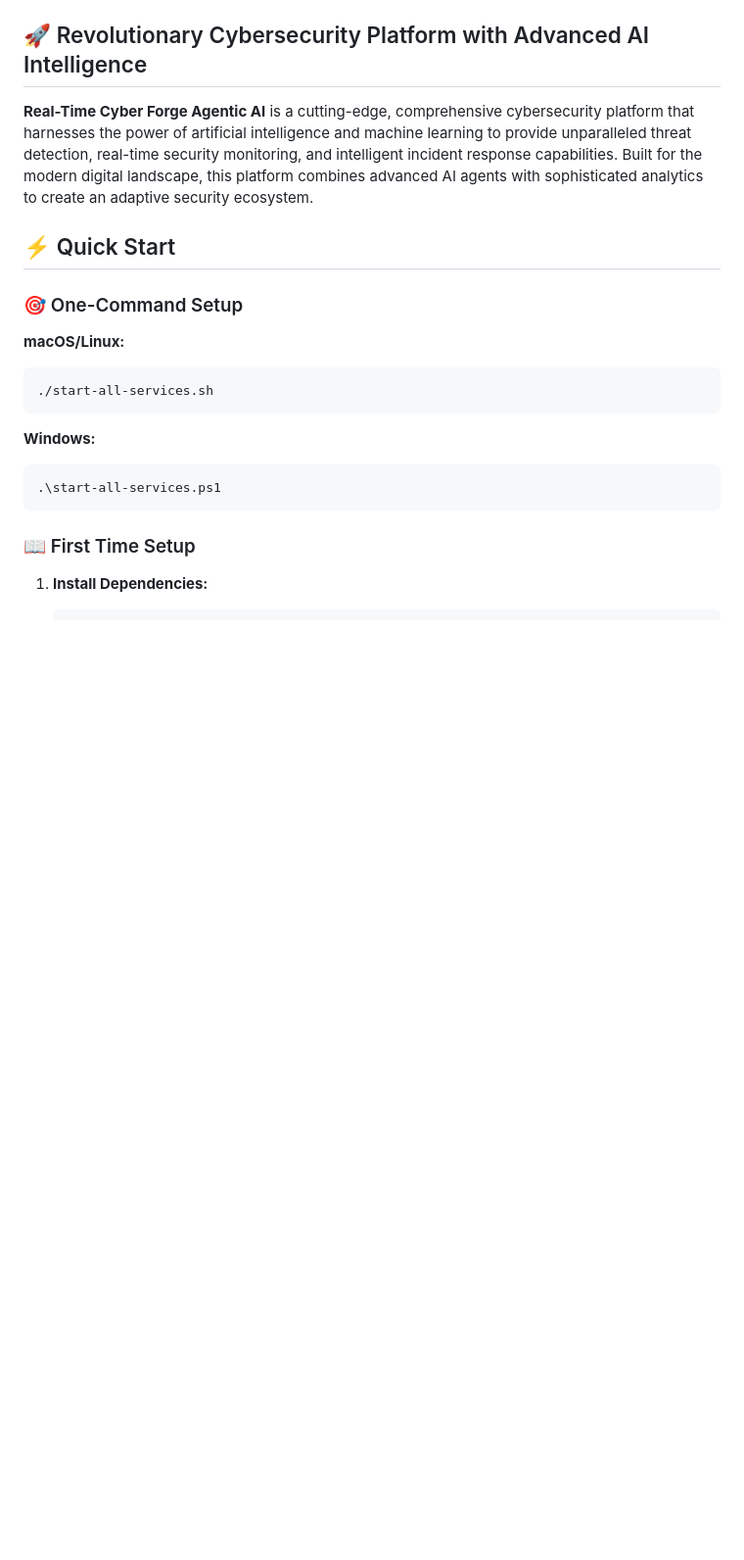
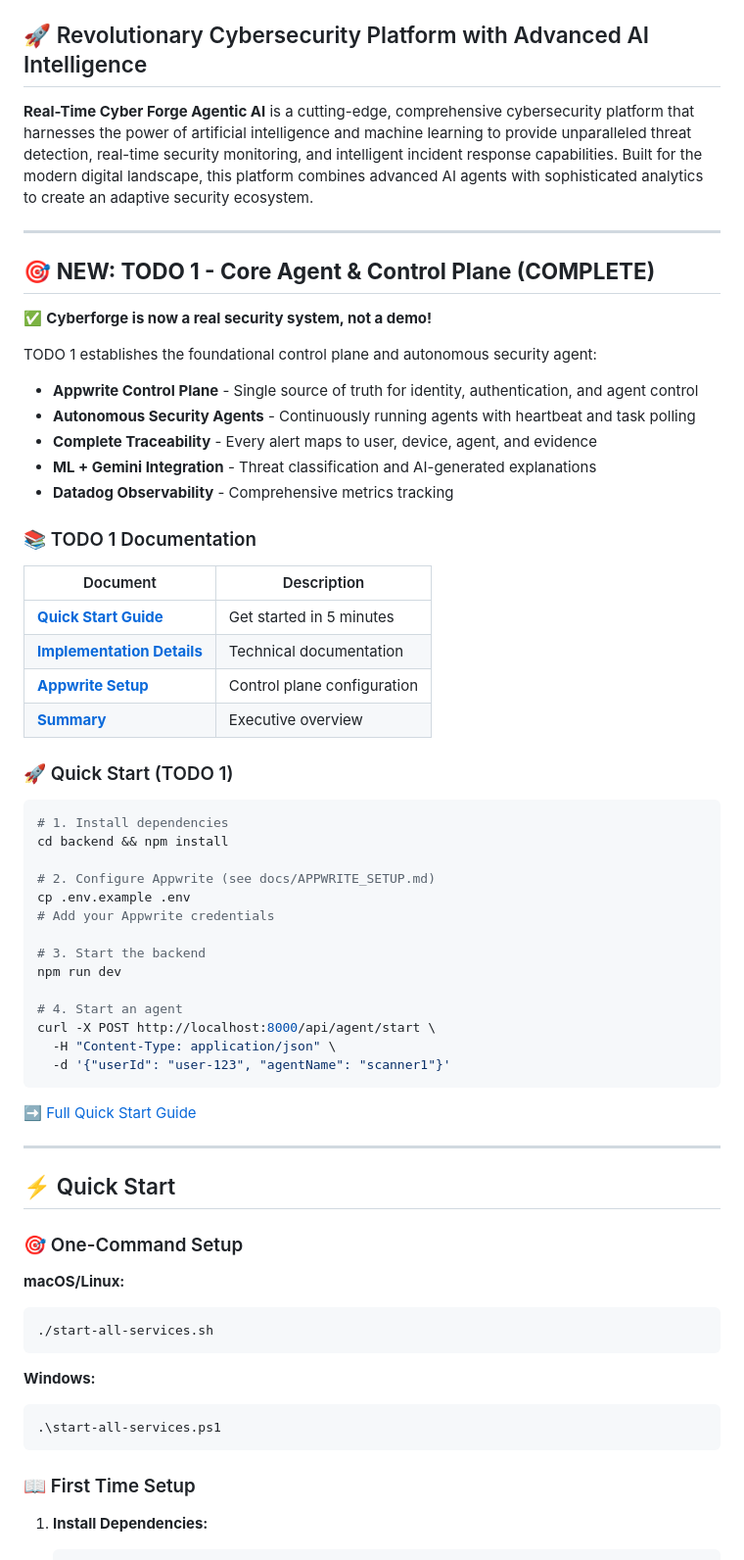
Before and after one commit to Haggai-dev665/Real-Time-cyber-Forge-Agentic-AI, a Markdown page: README.md, the part around the change. Shown at 98% size. GitHub-like rendering; blank space fills up the shorter version.

Commit message:
Add comprehensive summary documentation and update README with TODO 1 information
Co-authored-by: Haggai-dev665 <198786760+Haggai-dev665@users.noreply.github.com>

````diff
--- a/README.md
+++ b/README.md
@@ -14,6 +14,52 @@
 ## 🚀 Revolutionary Cybersecurity Platform with Advanced AI Intelligence
 
 **Real-Time Cyber Forge Agentic AI** is a cutting-edge, comprehensive cybersecurity platform that harnesses the power of artificial intelligence and machine learning to provide unparalleled threat detection, real-time security monitoring, and intelligent incident response capabilities. Built for the modern digital landscape, this platform combines advanced AI agents with sophisticated analytics to create an adaptive security ecosystem.
+
+---
+
+## 🎯 **NEW: TODO 1 - Core Agent & Control Plane (COMPLETE)**
+
+✅ **Cyberforge is now a real security system, not a demo!**
+
+TODO 1 establishes the foundational control plane and autonomous security agent:
+
+- **Appwrite Control Plane** - Single source of truth for identity, authentication, and agent control
+- **Autonomous Security Agents** - Continuously running agents with heartbeat and task polling
+- **Complete Traceability** - Every alert maps to user, device, agent, and evidence
+- **ML + Gemini Integration** - Threat classification and AI-generated explanations
+- **Datadog Observability** - Comprehensive metrics tracking
+
+### 📚 TODO 1 Documentation
+
+| Document | Description |
+|----------|-------------|
+| [**Quick Start Guide**](docs/TODO_1_QUICKSTART.md) | Get started in 5 minutes |
+| [**Implementation Details**](docs/TODO_1_IMPLEMENTATION.md) | Technical documentation |
+| [**Appwrite Setup**](docs/APPWRITE_SETUP.md) | Control plane configuration |
+| [**Summary**](docs/TODO_1_SUMMARY.md) | Executive overview |
+
+### 🚀 Quick Start (TODO 1)
+
+```bash
+# 1. Install dependencies
+cd backend && npm install
+
+# 2. Configure Appwrite (see docs/APPWRITE_SETUP.md)
+cp .env.example .env
+# Add your Appwrite credentials
+
+# 3. Start the backend
+npm run dev
+
+# 4. Start an agent
+curl -X POST http://localhost:8000/api/agent/start \
+  -H "Content-Type: application/json" \
+  -d '{"userId": "user-123", "agentName": "scanner1"}'
+```
+
+[➡️ Full Quick Start Guide](docs/TODO_1_QUICKSTART.md)
+
+---
 
 ## ⚡ Quick Start
 
````
Also changed, not shown: docs/TODO_1_SUMMARY.md (added, +299 -0 lines).
